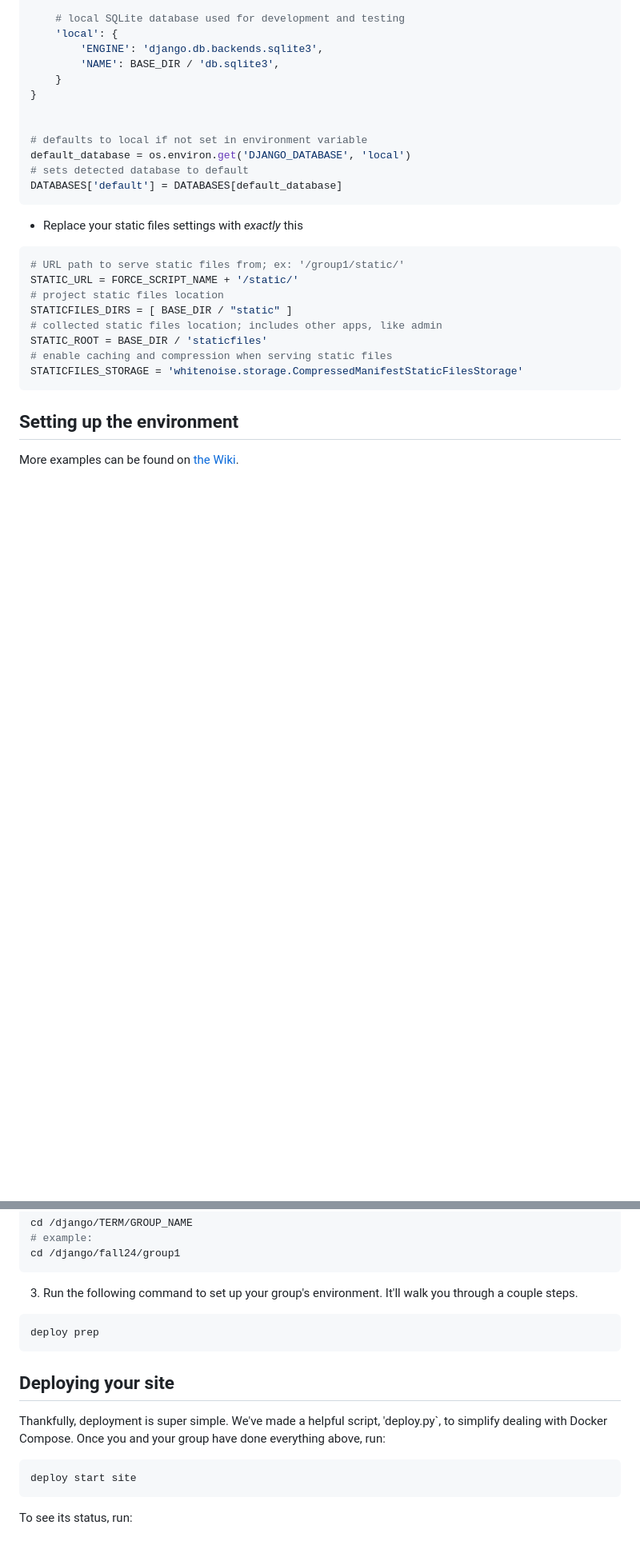
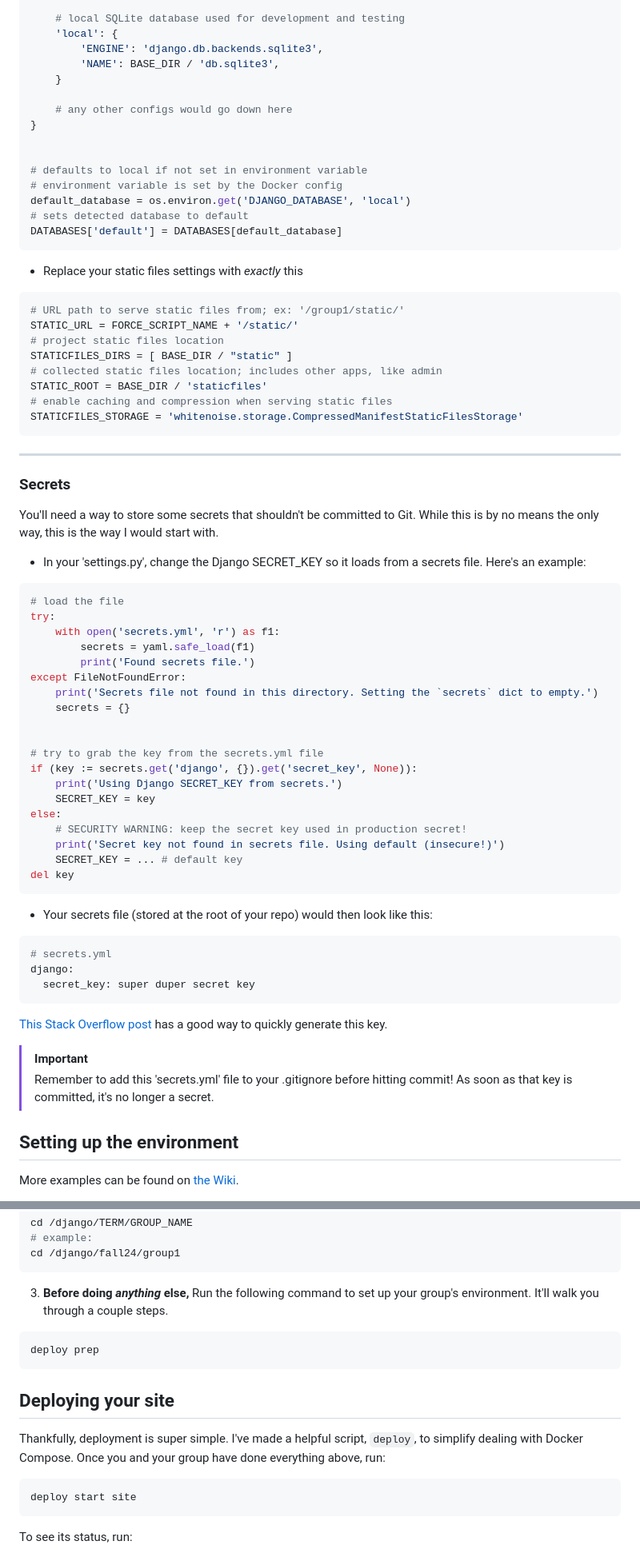
Before and after one commit to Mase3206/django-multihost, a Markdown page: instructions.md, 2 parts joined by grey strips. Shown at 80% size. Rendered like a GitHub page; blank space fills up the shorter version.

Commit message:
update group instructions

````diff
--- a/instructions.md
+++ b/instructions.md
@@ -56,10 +71,13 @@ DATABASES = {
 		'ENGINE': 'django.db.backends.sqlite3',
 		'NAME': BASE_DIR / 'db.sqlite3',
 	}
+
+	# any other configs would go down here
 }
 
 
 # defaults to local if not set in environment variable
+# environment variable is set by the Docker config
 default_database = os.environ.get('DJANGO_DATABASE', 'local')
 # sets detected database to default
 DATABASES['default'] = DATABASES[default_database]
@@ -78,6 +96,46 @@ STATIC_ROOT = BASE_DIR / 'staticfiles'
 STATICFILES_STORAGE = 'whitenoise.storage.CompressedManifestStaticFilesStorage'
 ```
 
+---
+### Secrets
+
+You'll need a way to store some secrets that shouldn't be committed to Git. While this is by no means the only way, this is the way I would start with.
+
+- In your 'settings.py', change the Django SECRET_KEY so it loads from a secrets file. Here's an example:
+```python
+# load the file
+try:
+	with open('secrets.yml', 'r') as f1:
+		secrets = yaml.safe_load(f1)
+		print('Found secrets file.')
+except FileNotFoundError:
+	print('Secrets file not found in this directory. Setting the `secrets` dict to empty.')
+	secrets = {}
+
+
+# try to grab the key from the secrets.yml file
+if (key := secrets.get('django', {}).get('secret_key', None)):
+	print('Using Django SECRET_KEY from secrets.')
+	SECRET_KEY = key
+else:
+	# SECURITY WARNING: keep the secret key used in production secret!
+	print('Secret key not found in secrets file. Using default (insecure!)')
+	SECRET_KEY = ... # default key
+del key
+```
+
+- Your secrets file (stored at the root of your repo) would then look like this:
+```yaml
+# secrets.yml
+django:
+  secret_key: super duper secret key
+```
+
+[This Stack Overflow post](https://stackoverflow.com/a/57678930/22601980) has a good way to quickly generate this key.
+
+> [!IMPORTANT]
+> Remember to add this 'secrets.yml' file to your .gitignore before hitting commit! As soon as that key is committed, it's no longer a secret.
+
 
 ## Setting up the environment
 
@@ -95,14 +153,14 @@ cd /django/TERM/GROUP_NAME
 cd /django/fall24/group1
 ```
 
-3. Run the following command to set up your group's environment. It'll walk you through a couple steps.
+3. **Before doing *anything* else,** Run the following command to set up your group's environment. It'll walk you through a couple steps.
 ```bash
 deploy prep
 ```
 
 ## Deploying your site
 
-Thankfully, deployment is super simple. We've made a helpful script, 'deploy.py`, to simplify dealing with Docker Compose. Once you and your group have done everything above, run:
+Thankfully, deployment is super simple. I've made a helpful script, `deploy`, to simplify dealing with Docker Compose. Once you and your group have done everything above, run:
 ```bash
 deploy start site
 ```
````
Also changed, not shown: other parts of instructions.md (+19 -4 lines).
